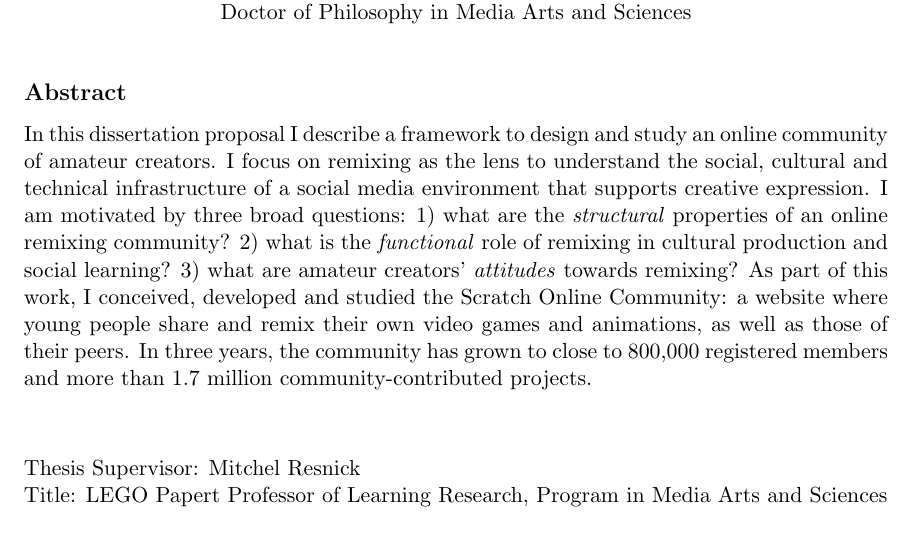
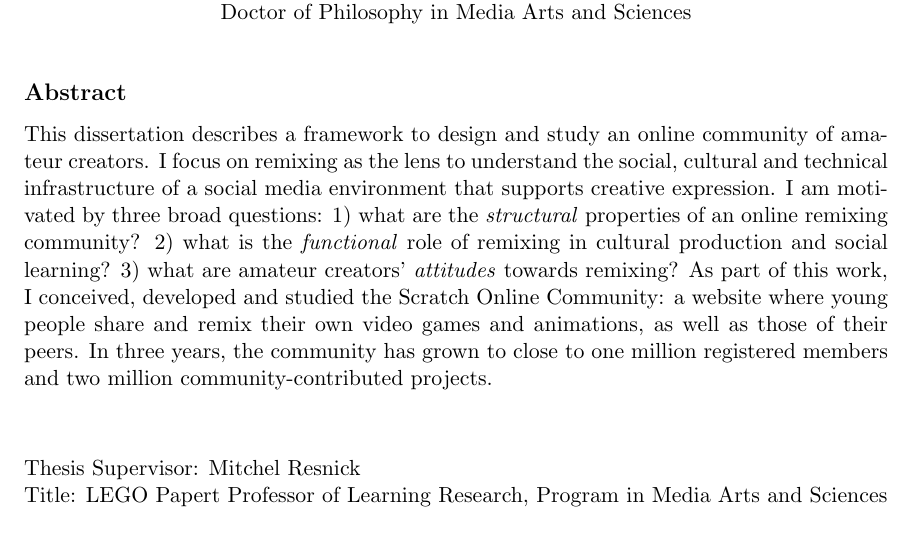
Before and after one commit to andresmh/dissertation, a LaTeX thesis (doc/frontpages.tex, which reads doc/abstract.tex): part of page 2 of 3, cut so that both start at the same text. Compiled offline with pdfLaTeX.

Commit message:
slight modifications from proposal

```diff
--- a/doc/abstract.tex
+++ b/doc/abstract.tex
@@ -23,14 +23,14 @@
 \addcontentsline{toc}{chapter}{Abstract}
 \setlength{\parskip}{0pt} %Assumes 11pt type
 \begin{spacing}{1}
-In this dissertation proposal I describe a framework to design and study an online community of amateur creators.
+This dissertation describes a framework to design and study an online community of amateur creators.
 I focus on remixing as the lens to understand the social, cultural and technical infrastructure of a social media environment that supports creative expression.
 I am motivated by three broad questions:
 1) what are the \emph{structural} properties of an online remixing community?
 2) what is the \emph{functional} role of remixing in cultural production and social learning?
 3) what are amateur creators' \emph{attitudes} towards remixing?
 As part of this work, I conceived, developed and studied the Scratch Online Community: a website where young people share and remix their own video games and animations, as well as those of their peers.
-In three years, the community has grown to close to 800,000 registered members and more than 1.7 million community-contributed projects.
+In three years, the community has grown to close to one million registered members and two million community-contributed projects.
 \end{spacing}
 \setlength{\parskip}{11pt plus3pt minus3pt} %Assumes 11pt type
 \end{abstractpage}
```
